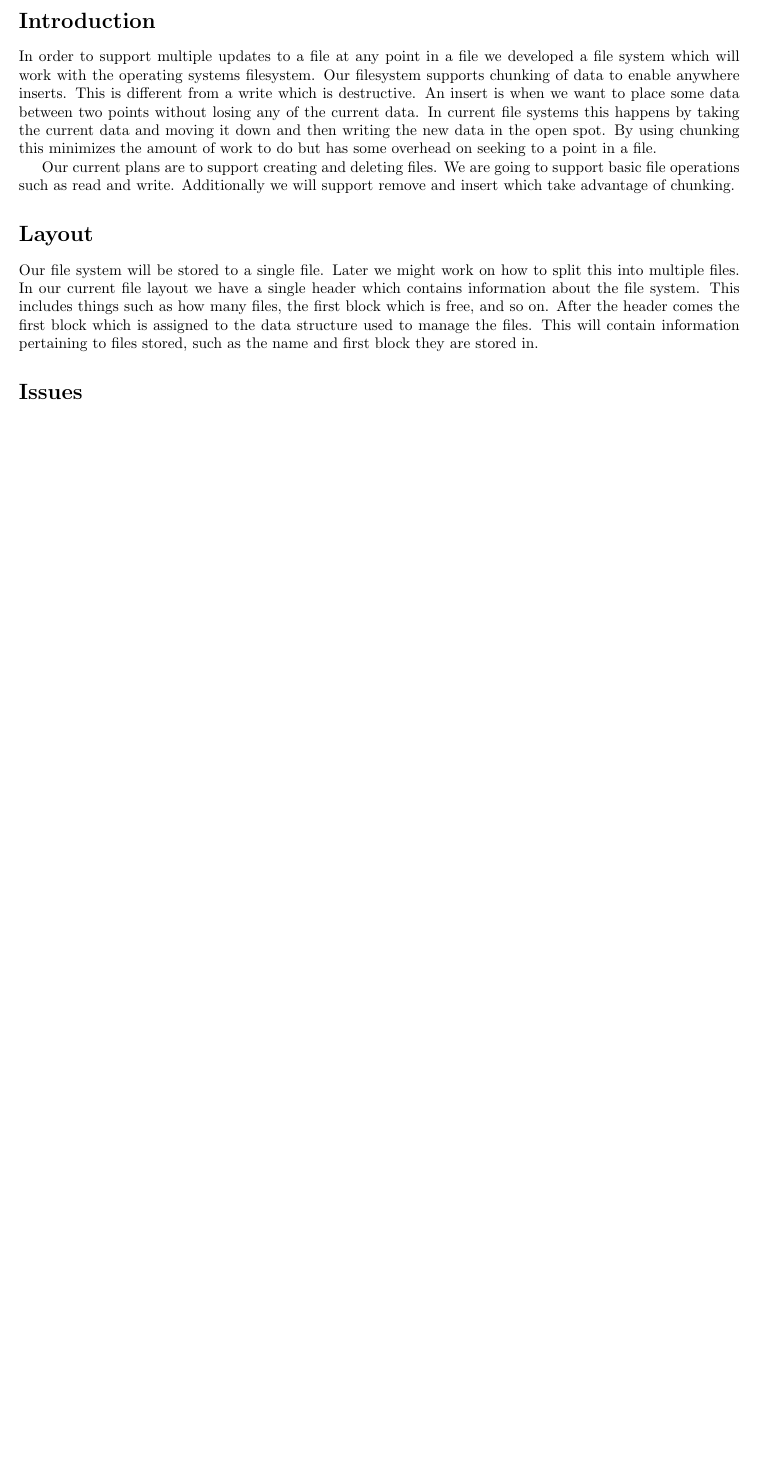
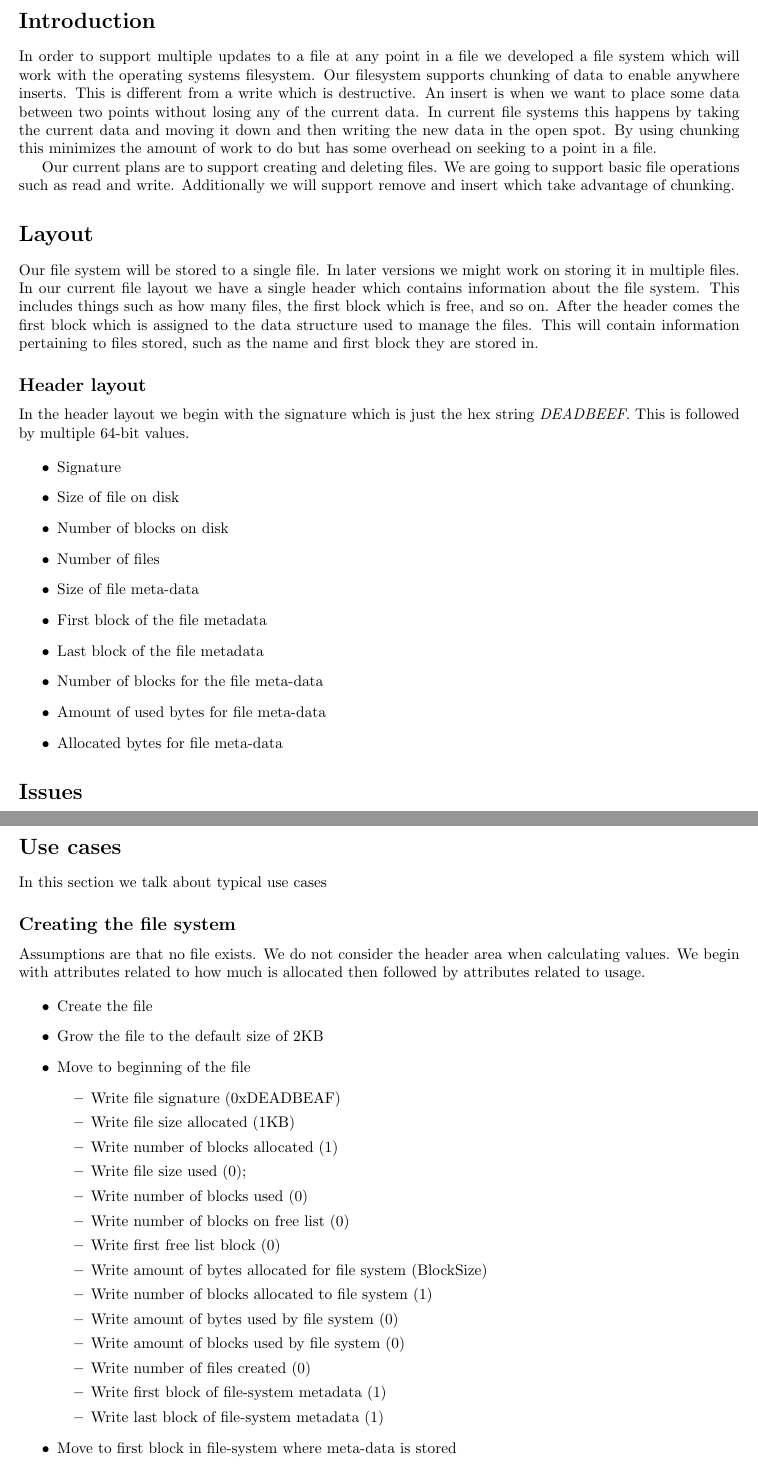
Before and after one commit to gabloe/VrbskyDB, a LaTeX document (doc/FileSystem.tex): part of the page before the commit and two parts of pages 1 and 2 of 2 after it, the two joined at a grey line, cut so that both start at the same text, the shorter picture padded with empty space. Compiled offline with pdfLaTeX.

Commit message:
REfactoring

```diff
--- a/doc/FileSystem.tex
+++ b/doc/FileSystem.tex
@@ -24,11 +24,29 @@ Additionally we will support remove and insert which take advantage of chunking.
 \section*{Layout}
 
 Our file system will be stored to a single file.
-Later we might work on how to split this into multiple files.
+In later versions we might work on storing it in multiple files.
 In our current file layout we have a single header which contains information about the file system.
 This includes things such as how many files, the first block which is free, and so on.
 After the header comes the first block which is assigned to the data structure used to manage the files.
 This will contain information pertaining to files stored, such as the name and first block they are stored in.
+
+\subsection*{Header layout}
+
+In the header layout we begin with the signature which is just the hex string {\it DEADBEEF}.
+This is followed by multiple 64-bit values.
+
+\begin{itemize}
+    \item Signature
+    \item Size of file on disk
+    \item Number of blocks on disk
+    \item Number of files
+    \item Size of file meta-data
+    \item First block of the file metadata
+    \item Last block of the file metadata
+    \item Number of blocks for the file meta-data
+    \item Amount of used bytes for file meta-data
+    \item Allocated bytes for file meta-data
+\end{itemize}
 
 \section*{Issues}
 
@@ -41,3 +59,39 @@ Using these two values and amount of data we can calculate if we will need more
 The second issue is when writing.  We can write the amount of bytes on each block contiguously and then
 find the point where we need to reconnect and move the blocks we have to the end.
 
+\section*{Use cases}
+
+In this section we talk about typical use cases
+
+\subsection*{Creating the file system}
+
+Assumptions are that no file exists.
+We do not consider the header area when calculating values.
+We begin with attributes related to how much is allocated then followed by attributes related to usage.
+
+\begin{itemize}
+    \item   Create the file
+    \item   Grow the file to the default size of 2KB
+        \item    Move to beginning of the file
+        \begin{itemize}
+            % Signature
+            \item   Write file signature (0xDEADBEAF)
+            % Begin storage meta-data
+            \item   Write file size allocated (1KB)
+            \item   Write number of blocks allocated (1)
+            \item   Write file size used (0);
+            \item   Write number of blocks used (0)
+            % Begin free list meta-data
+            \item   Write number of blocks on free list (0)
+            \item   Write first free list block (0)
+            % Begin file-system meta-data
+            \item   Write amount of bytes allocated for file system (BlockSize)
+            \item   Write number of blocks allocated to file system (1)
+            \item   Write amount of bytes used by file system (0)
+            \item   Write amount of blocks used by file system (0)
+            \item   Write number of files created (0)
+            \item   Write first block of file-system metadata (1)
+            \item   Write last block of file-system metadata (1)
+        \end{itemize}
+    \item   Move to first block in file-system where meta-data is stored
+        \begin{itemize}
@@ -44,2 +102,4 @@ find the point where we need to reconnect and move the blocks we have to the end
+\end{itemize}
+
 
 \end{document}
```
Also changed, not shown: doc/FileSystem.tex (4 more changed lines), 4 other files.
